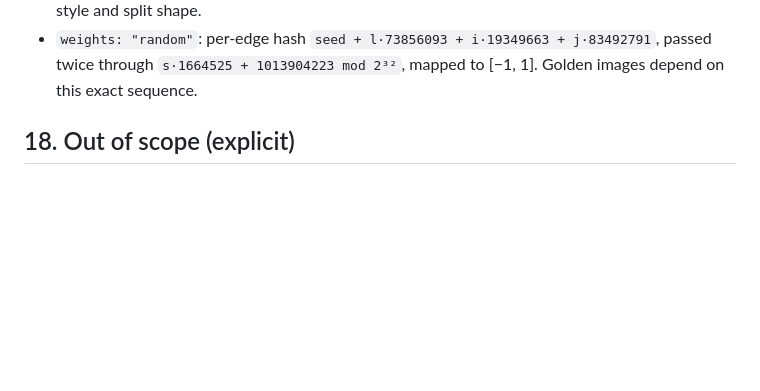
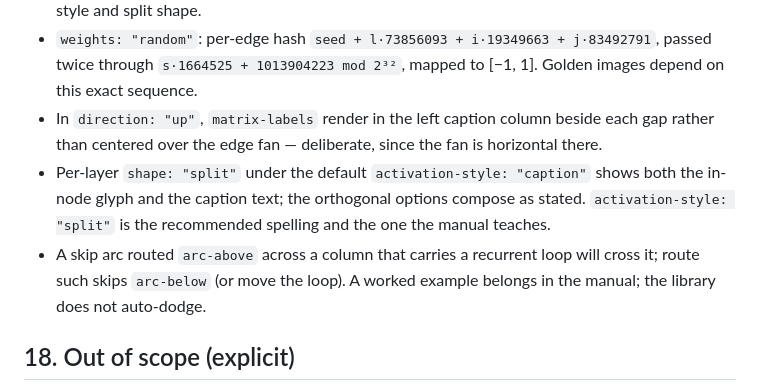
Before and after one commit to IMSEL-Lab/VINNT, a Markdown page: design/MLP-API.md, the part around the change. Rendered like a GitHub page; blank space fills up the shorter version.

Commit message:
Note up-mode matrix labels, split captions and arc crossings in the spec

```diff
--- a/design/MLP-API.md
+++ b/design/MLP-API.md
@@ -458,6 +458,16 @@ section is normative over §1–§16 where they conflict.
 - `weights: "random"`: per-edge hash `seed + l·73856093 + i·19349663 +
   j·83492791`, passed twice through `s·1664525 + 1013904223 mod 2³²`, mapped
   to [−1, 1]. Golden images depend on this exact sequence.
+- In `direction: "up"`, `matrix-labels` render in the left caption column
+  beside each gap rather than centered over the edge fan — deliberate, since
+  the fan is horizontal there.
+- Per-layer `shape: "split"` under the default `activation-style: "caption"`
+  shows both the in-node glyph and the caption text; the orthogonal options
+  compose as stated. `activation-style: "split"` is the recommended spelling
+  and the one the manual teaches.
+- A skip arc routed `arc-above` across a column that carries a recurrent
+  loop will cross it; route such skips `arc-below` (or move the loop). A
+  worked example belongs in the manual; the library does not auto-dodge.
 
 ## 18. Out of scope (explicit)
 
```
